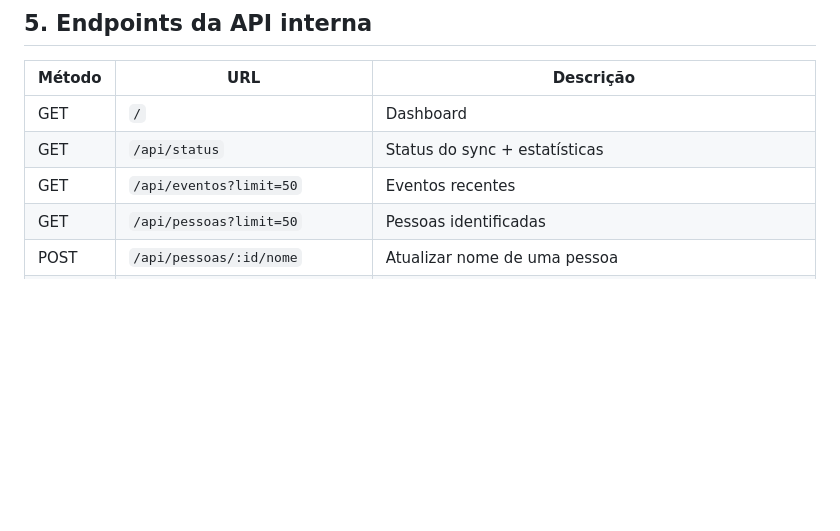
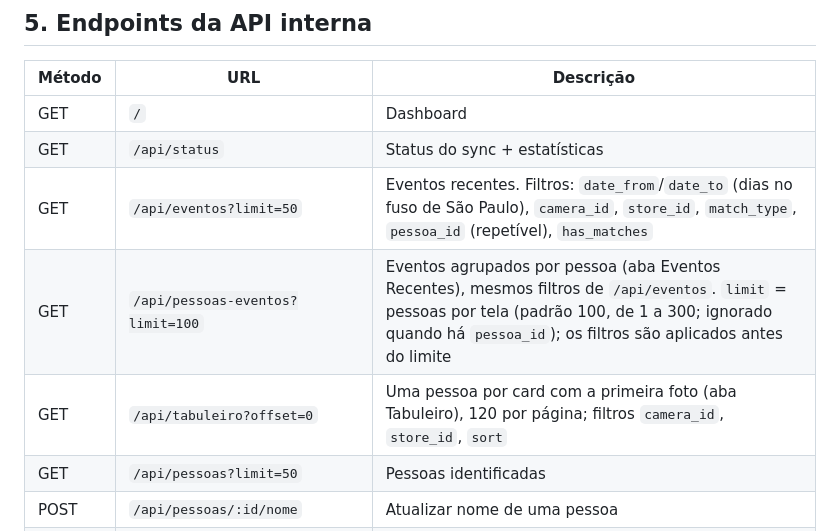
Before and after one commit to fernandofarooficial/newface, a Markdown page: README.md, the part around the change. Drawn GitHub-style; blank space fills up the shorter version.

```diff
--- a/README.md
+++ b/README.md
@@ -183,7 +183,9 @@ git push -u origin main
 |--------|-----|-----------|
 | GET | `/` | Dashboard |
 | GET | `/api/status` | Status do sync + estatísticas |
-| GET | `/api/eventos?limit=50` | Eventos recentes |
+| GET | `/api/eventos?limit=50` | Eventos recentes. Filtros: `date_from`/`date_to` (dias no fuso de São Paulo), `camera_id`, `store_id`, `match_type`, `pessoa_id` (repetível), `has_matches` |
+| GET | `/api/pessoas-eventos?limit=100` | Eventos agrupados por pessoa (aba Eventos Recentes), mesmos filtros de `/api/eventos`. `limit` = pessoas por tela (padrão 100, de 1 a 300; ignorado quando há `pessoa_id`); os filtros são aplicados antes do limite |
+| GET | `/api/tabuleiro?offset=0` | Uma pessoa por card com a primeira foto (aba Tabuleiro), 120 por página; filtros `camera_id`, `store_id`, `sort` |
 | GET | `/api/pessoas?limit=50` | Pessoas identificadas |
 | POST | `/api/pessoas/:id/nome` | Atualizar nome de uma pessoa |
 | POST | `/api/eventos/:id/intruso` | `{intruso: true/false}` — marca/desmarca uma captura como rosto de outra pessoa |
```
Also changed, not shown: CLAUDE.md (+1 -1 lines), DATABASE.md (+6 -3 lines).
